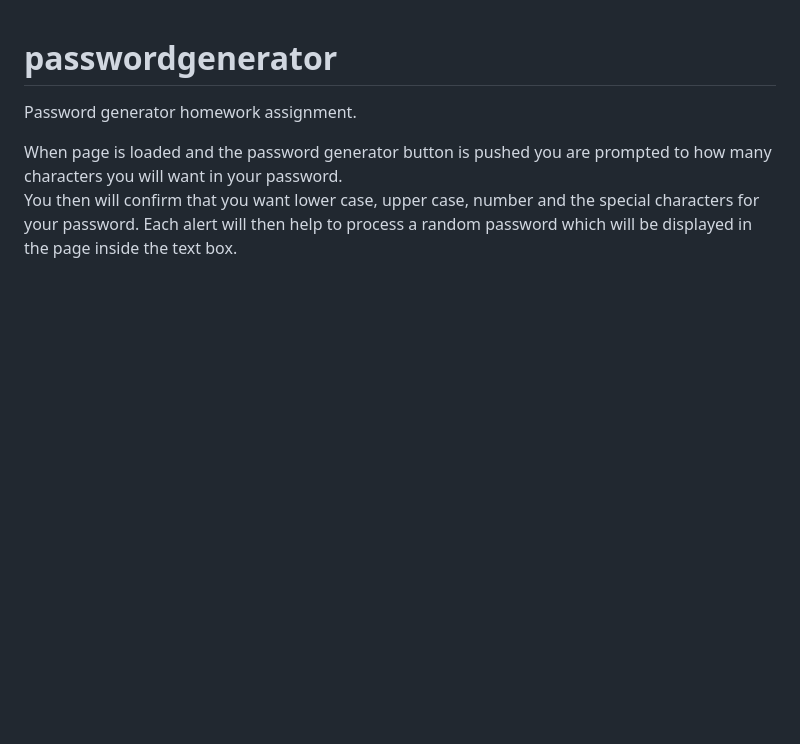
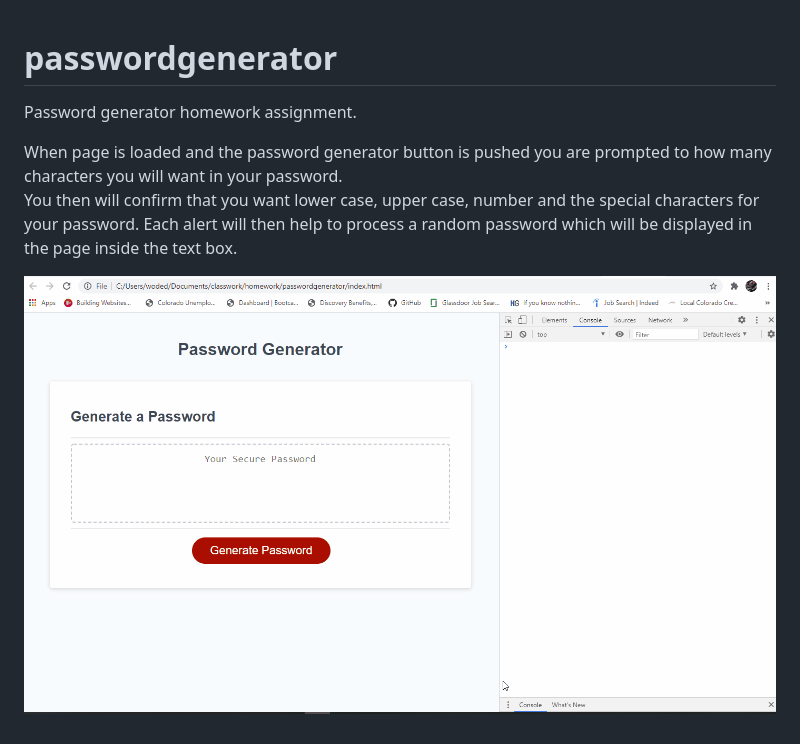
Before and after one commit to queek1313/passwordgenerator, a Markdown page: README.md, the part around the change. Rendered like a GitHub page; pictures changed too: webdemo.gif (added); blank space fills up the shorter version.

Commit message:
text added to readme and gif file added

```diff
--- a/README.md
+++ b/README.md
@@ -4,3 +4,5 @@ Password generator homework assignment.
 
 When page is loaded and the password generator button is pushed you are prompted to how many characters you will want in your password.
 You then will confirm that you want lower case, upper case, number and the special characters for your password.  Each alert will then help to process a random password which will be displayed in the page inside the text box.
+
+![gif of website](webdemo.gif)
```
